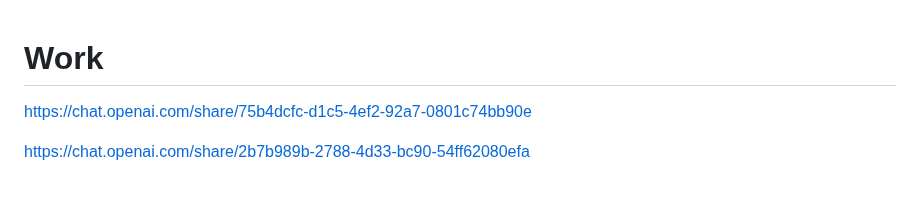
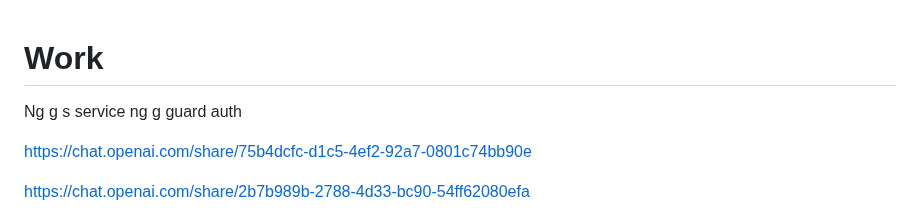
Before and after one commit to PandieswariM/Work, a Markdown page: README.md, the part around the change. Drawn GitHub-style; blank space fills up the shorter version.

```diff
--- a/README.md
+++ b/README.md
@@ -1,4 +1,7 @@
 # Work
+
+Ng g s service
+ng g guard auth
 
 
 https://chat.openai.com/share/75b4dcfc-d1c5-4ef2-92a7-0801c74bb90e
```
